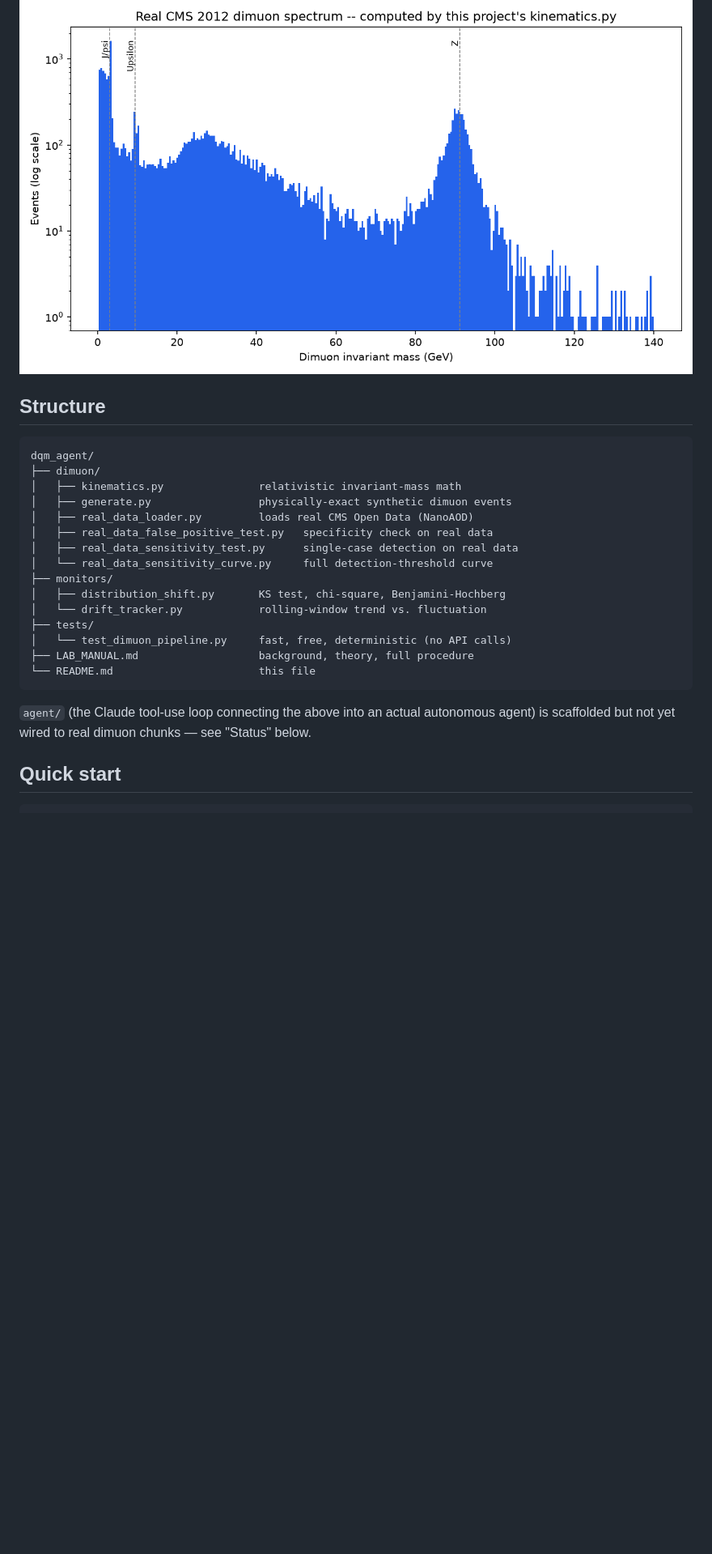
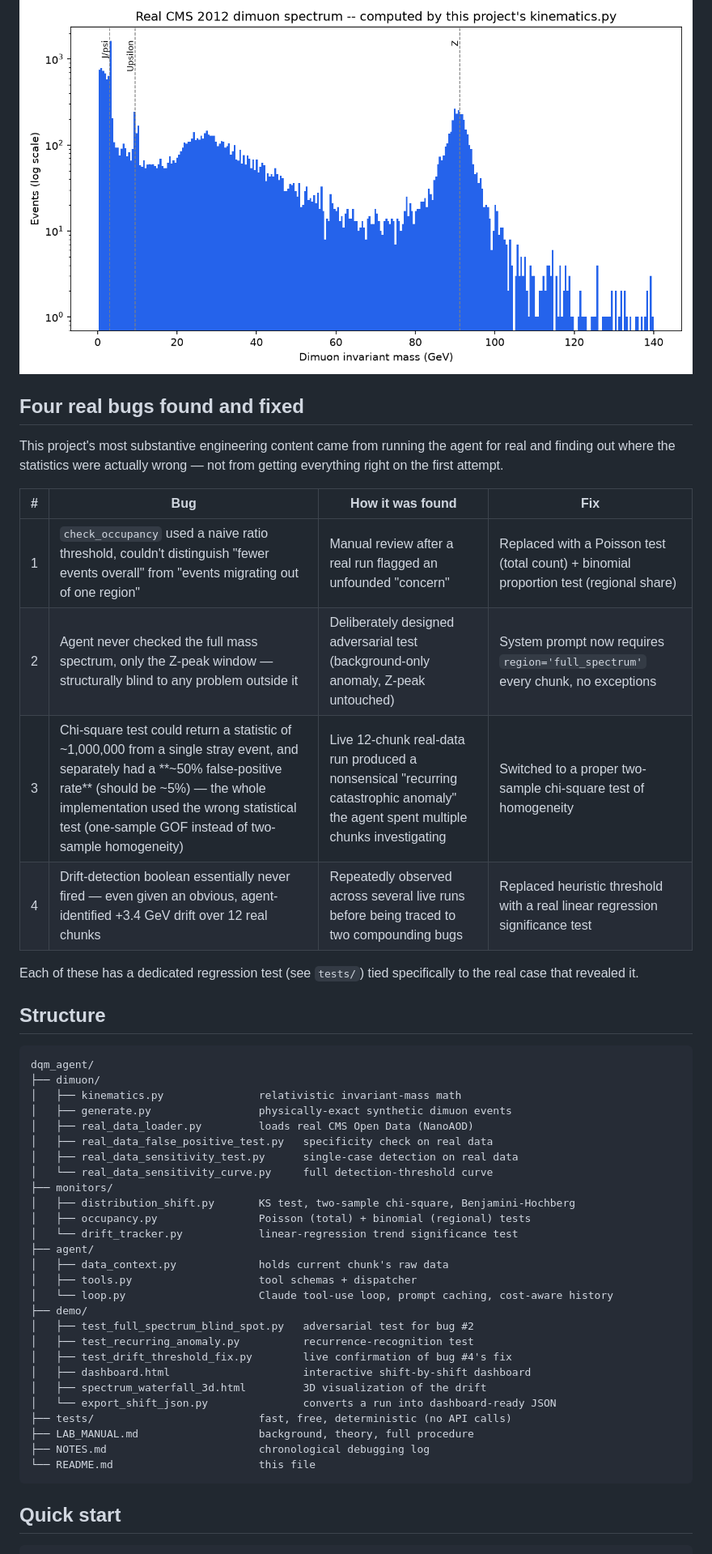
Before and after one commit to coronerx/DQM_Agent, a Markdown page: README.md, the part around one of its changes. Shown at 81% size. Drawn GitHub-style; blank space fills up the shorter version.

````diff
--- a/README.md
+++ b/README.md
@@ -24,6 +40,22 @@ Using real dimuon events from the CMS Open Data Portal:
 
 ![Detection sensitivity curve](./sensitivity_curve.png)
 ![Real CMS dimuon spectrum](./dimuon_spectrum_real_data.png)
+
+## Four real bugs found and fixed
+
+This project's most substantive engineering content came from running the
+agent for real and finding out where the statistics were actually wrong —
+not from getting everything right on the first attempt.
+
+| # | Bug | How it was found | Fix |
+|---|---|---|---|
+| 1 | `check_occupancy` used a naive ratio threshold, couldn't distinguish "fewer events overall" from "events migrating out of one region" | Manual review after a real run flagged an unfounded "concern" | Replaced with a Poisson test (total count) + binomial proportion test (regional share) |
+| 2 | Agent never checked the full mass spectrum, only the Z-peak window — structurally blind to any problem outside it | Deliberately designed adversarial test (background-only anomaly, Z-peak untouched) | System prompt now requires `region='full_spectrum'` every chunk, no exceptions |
+| 3 | Chi-square test could return a statistic of ~1,000,000 from a single stray event, and separately had a **~50% false-positive rate** (should be ~5%) — the whole implementation used the wrong statistical test (one-sample GOF instead of two-sample homogeneity) | Live 12-chunk real-data run produced a nonsensical "recurring catastrophic anomaly" the agent spent multiple chunks investigating | Switched to a proper two-sample chi-square test of homogeneity |
+| 4 | Drift-detection boolean essentially never fired — even given an obvious, agent-identified +3.4 GeV drift over 12 real chunks | Repeatedly observed across several live runs before being traced to two compounding bugs | Replaced heuristic threshold with a real linear regression significance test |
+
+Each of these has a dedicated regression test (see `tests/`) tied
+specifically to the real case that revealed it.
 
 ## Structure
 
@@ -37,17 +69,25 @@ dqm_agent/
 │   ├── real_data_sensitivity_test.py      single-case detection on real data
 │   └── real_data_sensitivity_curve.py     full detection-threshold curve
 ├── monitors/
-│   ├── distribution_shift.py       KS test, chi-square, Benjamini-Hochberg
-│   └── drift_tracker.py            rolling-window trend vs. fluctuation
-├── tests/
-│   └── test_dimuon_pipeline.py     fast, free, deterministic (no API calls)
+│   ├── distribution_shift.py       KS test, two-sample chi-square, Benjamini-Hochberg
+│   ├── occupancy.py                Poisson (total) + binomial (regional) tests
+│   └── drift_tracker.py            linear-regression trend significance test
+├── agent/
+│   ├── data_context.py             holds current chunk's raw data
+│   ├── tools.py                    tool schemas + dispatcher
+│   └── loop.py                     Claude tool-use loop, prompt caching, cost-aware history
+├── demo/
+│   ├── test_full_spectrum_blind_spot.py   adversarial test for bug #2
+│   ├── test_recurring_anomaly.py          recurrence-recognition test
+│   ├── test_drift_threshold_fix.py        live confirmation of bug #4's fix
+│   ├── dashboard.html                     interactive shift-by-shift dashboard
+│   ├── spectrum_waterfall_3d.html         3D visualization of the drift
+│   └── export_shift_json.py               converts a run into dashboard-ready JSON
+├── tests/                          fast, free, deterministic (no API calls)
 ├── LAB_MANUAL.md                   background, theory, full procedure
+├── NOTES.md                        chronological debugging log
 └── README.md                       this file
 ```
-
-`agent/` (the Claude tool-use loop connecting the above into an actual
-autonomous agent) is scaffolded but not yet wired to real dimuon chunks —
-see "Status" below.
 
 ## Quick start
 
````
Also changed, not shown: other parts of README.md (+65 -46 lines).
